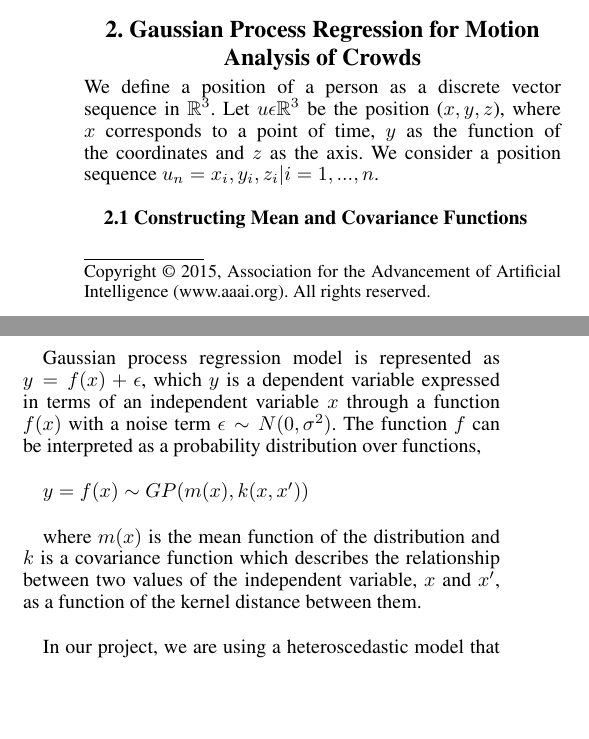
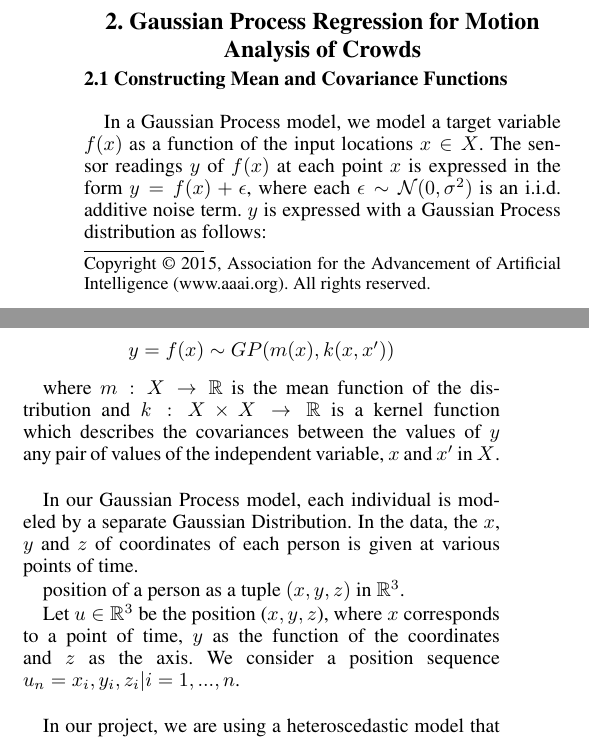
Before and after one commit to Ohohcakester/cs4246-project, a LaTeX paper (report/report.tex): two parts of the columns of page 1 of 5, joined at a grey line, cut so that both start at the same text, the shorter picture padded with empty space. Compiled offline with pdfLaTeX.

Commit message:
autocommit report

```diff
--- a/report/report.tex
+++ b/report/report.tex
@@ -37,15 +37,23 @@ In this report, we propose the use of Gaussian process for modelling of crowds.
 
 \section{2.  Gaussian Process Regression for Motion Analysis of Crowds}
 
-We define a position of a person as a discrete vector sequence in $\mathbb{R}^3$. Let $u \epsilon \mathbb{R}^3$ be the position ($x, y, z$), where $x$ corresponds to a point of time, $y$ as the function of the coordinates and $z$ as the axis. We consider a position sequence $u_n = {x_i, y_i, z_i} | i = 1,...,n$. \\
-
 {\bf2.1  Constructing Mean and Covariance Functions} \\
 
-Gaussian process regression model is represented as $y = f(x) + \epsilon$, which $y$ is a dependent variable expressed in terms of an independent variable $x$ through a function $f(x)$ with a noise term $\epsilon \sim N(0, \sigma^2)$. The function $f$ can be interpreted as a probability distribution over functions, \\
+In a Gaussian Process model, we model a target variable $f(x)$ as a function of the input locations $x \in X$. The sensor readings $y$ of $f(x)$ at each point $x$ is expressed in the form $y = f(x) + \epsilon$, where each $\epsilon \sim \mathcal{N}(0, \sigma^2)$ is an i.i.d. additive noise term. $y$ is expressed with a Gaussian Process distribution as follows:
 
-$ y = f(x) \sim GP(m(x), k(x,x^\prime))$ \\
+\begin{center}
+$y = f(x) \sim GP(m(x), k(x,x^\prime))$
+\end{center}
 
-where $m(x)$ is the mean function of the distribution and $k$ is a covariance function which describes the relationship between two values of the independent variable, $x$ and $x^\prime$, as a function of the kernel distance between them. \\
+where $m: X \rightarrow \mathbb{R}$ is the mean function of the distribution and $k: X \times X \rightarrow \mathbb{R}$ is a kernel function which describes the covariances between the values of $y$ any pair of values of the independent variable, $x$ and $x^\prime$ in $X$. \\
+
+In our Gaussian Process model, each individual is modeled by a separate Gaussian Distribution. In the data, the $x$, $y$ and $z$ of coordinates of each person is given at various points of time.
+
+ position of a person as a tuple $(x,y,z)$ in $\mathbb{R}^3$.
+
+Let $u \in \mathbb{R}^3$ be the position ($x, y, z$), where $x$ corresponds to a point of time, $y$ as the function of the coordinates and $z$ as the axis. We consider a position sequence $u_n = {x_i, y_i, z_i} | i = 1,...,n$. \\
+
+
 
 In our project, we are using a heteroscedastic model that works the same way as a Gaussian Process model. However, this model allows the use of different variances for the noise terms of the observations, $\epsilon_i \sim N(0, \sigma_i^2)$, giving different weights to each observation. Therefore, it serves to fit observations with smaller noise and choose to ignore those with larger noise. \\
 
```
